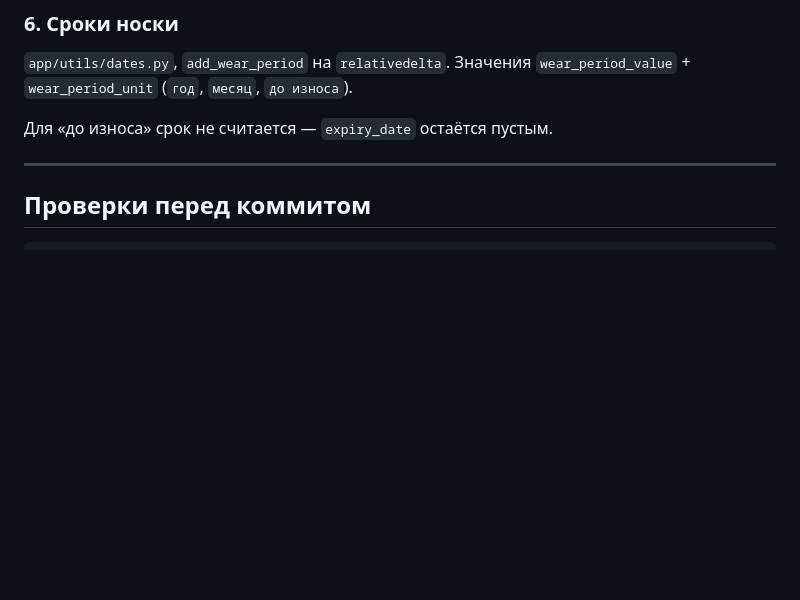
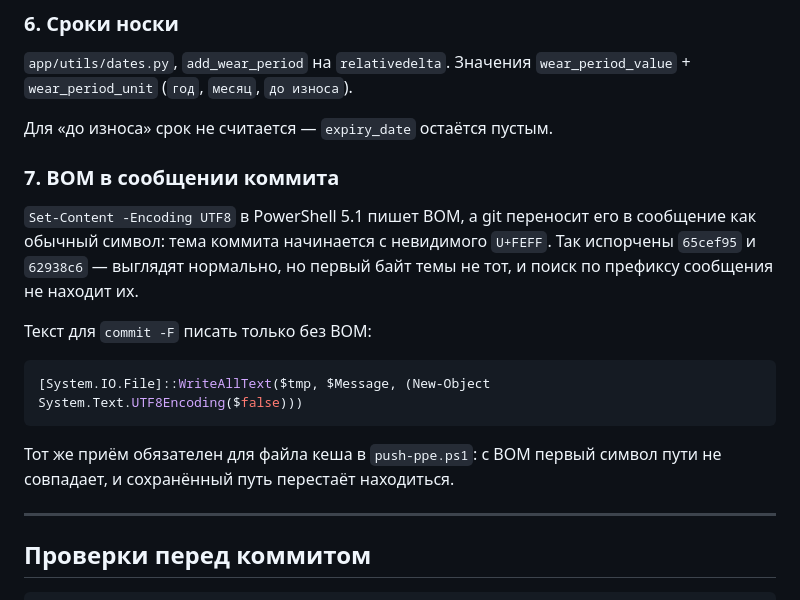
Before and after one commit to Death-Router/ppe-tracker, a Markdown page: PROJECT.md, the part around the change. GitHub-like rendering; blank space fills up the shorter version.

Commit message:
docs(ловушки): BOM в сообщении коммита
Set-Content -Encoding UTF8 в PowerShell 5.1 пишет BOM, а git переносит
его в сообщение как обычный символ: тема коммита начинается с невидимого
U+FEFF. Так испорчены 65cef95 и 62938c6 — выглядят нормально, но первый
байт темы не тот.

Скрипт push-ppe.ps1 поправлен отдельно (он вне репозитория): сообщение
и файл кеша пишутся без BOM. В файле остаётся правило и признак, по
которому видно ловушку у тех, кто пишет сообщение вручную.

````diff
--- a/PROJECT.md
+++ b/PROJECT.md
@@ -205,6 +205,22 @@ Bootstrap создаёт второй backdrop на каждый клик, эк
 
 Для «до износа» срок не считается — `expiry_date` остаётся пустым.
 
+### 7. BOM в сообщении коммита
+
+`Set-Content -Encoding UTF8` в PowerShell 5.1 пишет BOM, а git переносит
+его в сообщение как обычный символ: тема коммита начинается с невидимого
+`U+FEFF`. Так испорчены `65cef95` и `62938c6` — выглядят нормально,
+но первый байт темы не тот, и поиск по префиксу сообщения не находит их.
+
+Текст для `commit -F` писать только без BOM:
+
+```powershell
+[System.IO.File]::WriteAllText($tmp, $Message, (New-Object System.Text.UTF8Encoding($false)))
+```
+
+Тот же приём обязателен для файла кеша в `push-ppe.ps1`: с BOM первый
+символ пути не совпадает, и сохранённый путь перестаёт находиться.
+
 ---
 
 ## Проверки перед коммитом
````
